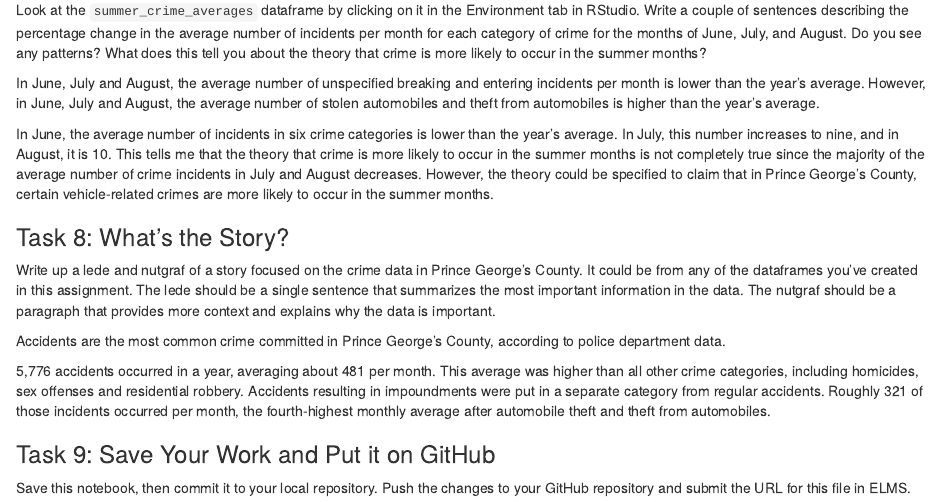
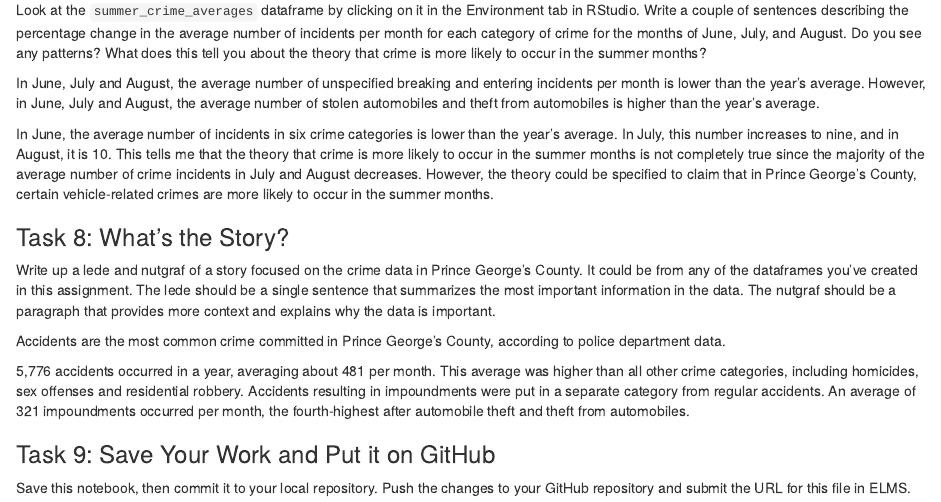
Before and after one commit to Josephine-Andoh-1/jour405_spring26, an R Markdown document (homework/HW2_PG_Crime.Rmd): the page in a window 1100 px wide, from 2090 px down. Rendered offline with R 4.5, knitr and Pandoc, with nearby package versions; some code elsewhere in the file could not run offline.

Commit message:
Edited HW2

```diff
--- a/homework/HW2_PG_Crime.Rmd
+++ b/homework/HW2_PG_Crime.Rmd
@@ -86,7 +86,7 @@ Write up a lede and nutgraf of a story focused on the crime data in Prince Georg
 
 Accidents are the most common crime committed in Prince George's County, according to police department data.
 
-5,776 accidents occurred in a year, averaging about 481 per month. This average was higher than all other crime categories, including homicides, sex offenses and residential robbery. Accidents resulting in impoundments were put in a separate category from regular accidents. Roughly 321 of those incidents occurred per month, the fourth-highest monthly average after automobile theft and theft from automobiles.
+5,776 accidents occurred in a year, averaging about 481 per month. This average was higher than all other crime categories, including homicides, sex offenses and residential robbery. Accidents resulting in impoundments were put in a separate category from regular accidents. An average of 321 impoundments occurred per month, the fourth-highest after automobile theft and theft from automobiles.
 
 
 ### Task 9: Save Your Work and Put it on GitHub
```
